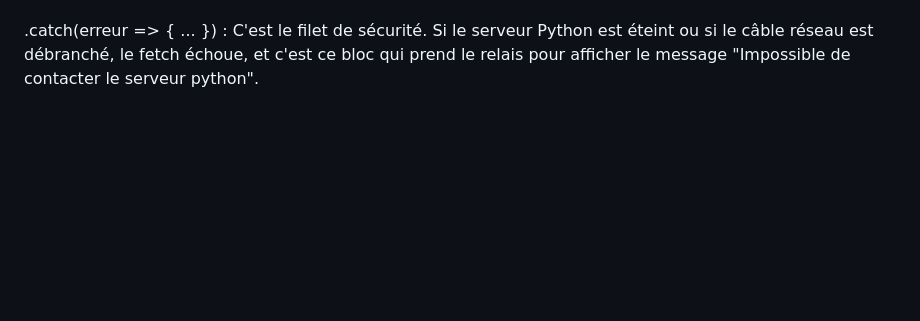
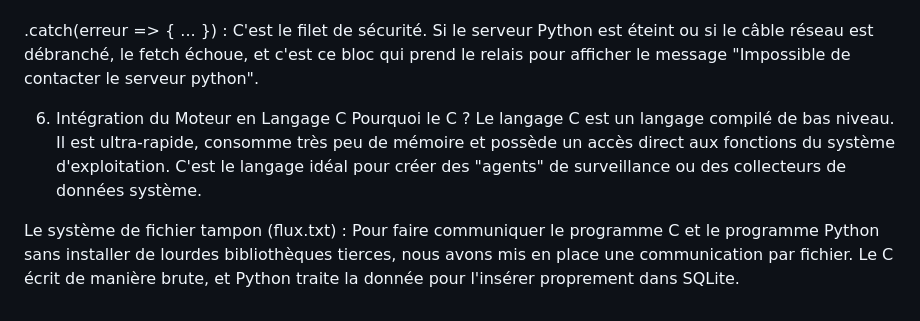
Before and after one commit to obedd314-sketch/mon-projet-integre, a Markdown page: README.md, the part around the change. Drawn GitHub-style; blank space fills up the shorter version.

Commit message:
Document C language integration for data collection
Added section on C language integration and its benefits for system monitoring.

```diff
--- a/README.md
+++ b/README.md
@@ -233,3 +233,8 @@ li.textContent = ... : On écrit le texte dedans (ex: "Log n°1 : Enregistré le
 ul.appendChild(li) : On injecte cette puce directement dans la page web pour que l'utilisateur la voie.
 
 .catch(erreur => { ... }) : C'est le filet de sécurité. Si le serveur Python est éteint ou si le câble réseau est débranché, le fetch échoue, et c'est ce bloc qui prend le relais pour afficher le message "Impossible de contacter le serveur python".
+
+6. Intégration du Moteur en Langage C
+Pourquoi le C ? Le langage C est un langage compilé de bas niveau. Il est ultra-rapide, consomme très peu de mémoire et possède un accès direct aux fonctions du système d'exploitation. C'est le langage idéal pour créer des "agents" de surveillance ou des collecteurs de données système.
+
+Le système de fichier tampon (flux.txt) : Pour faire communiquer le programme C et le programme Python sans installer de lourdes bibliothèques tierces, nous avons mis en place une communication par fichier. Le C écrit de manière brute, et Python traite la donnée pour l'insérer proprement dans SQLite.
```
